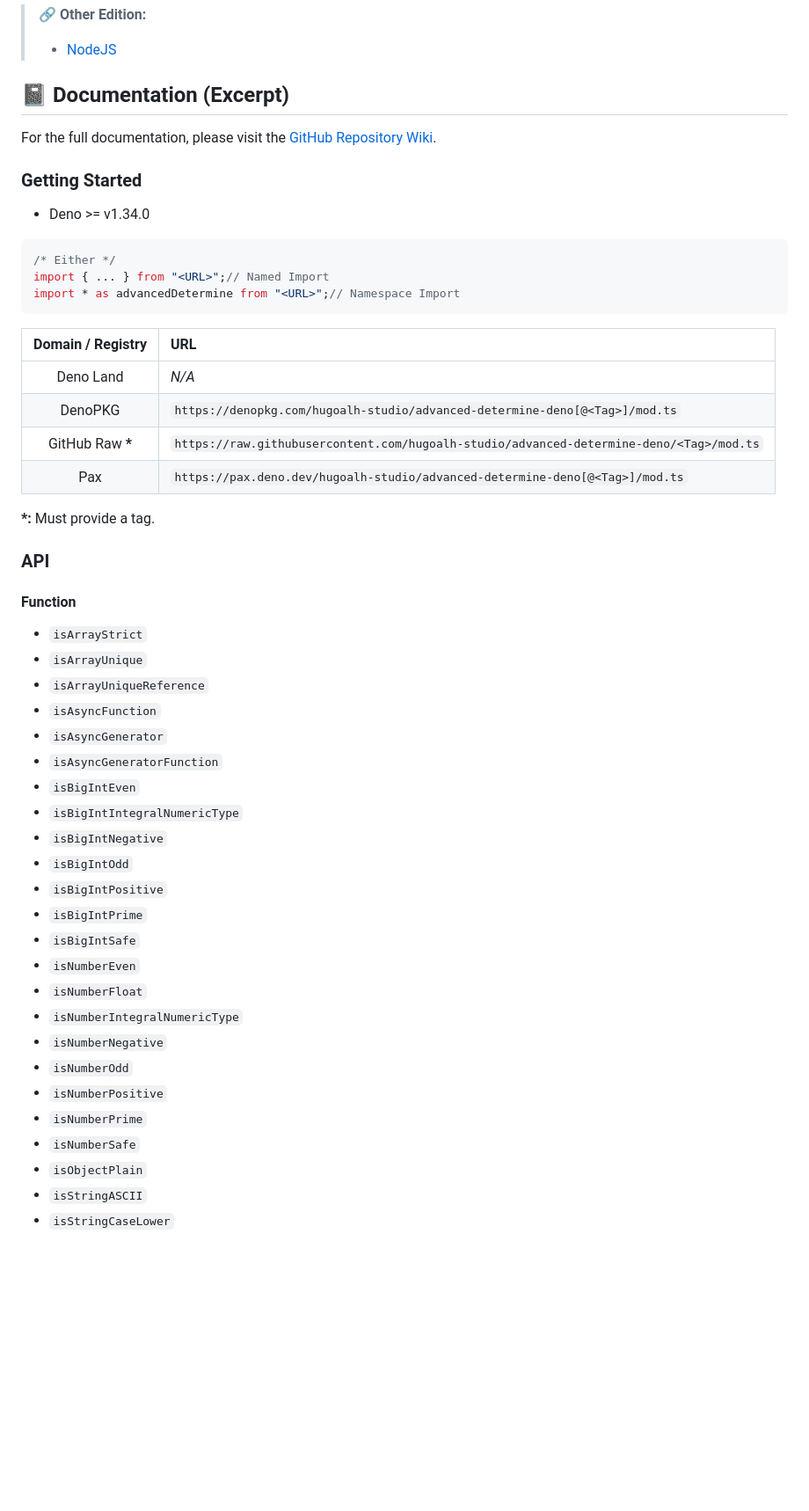
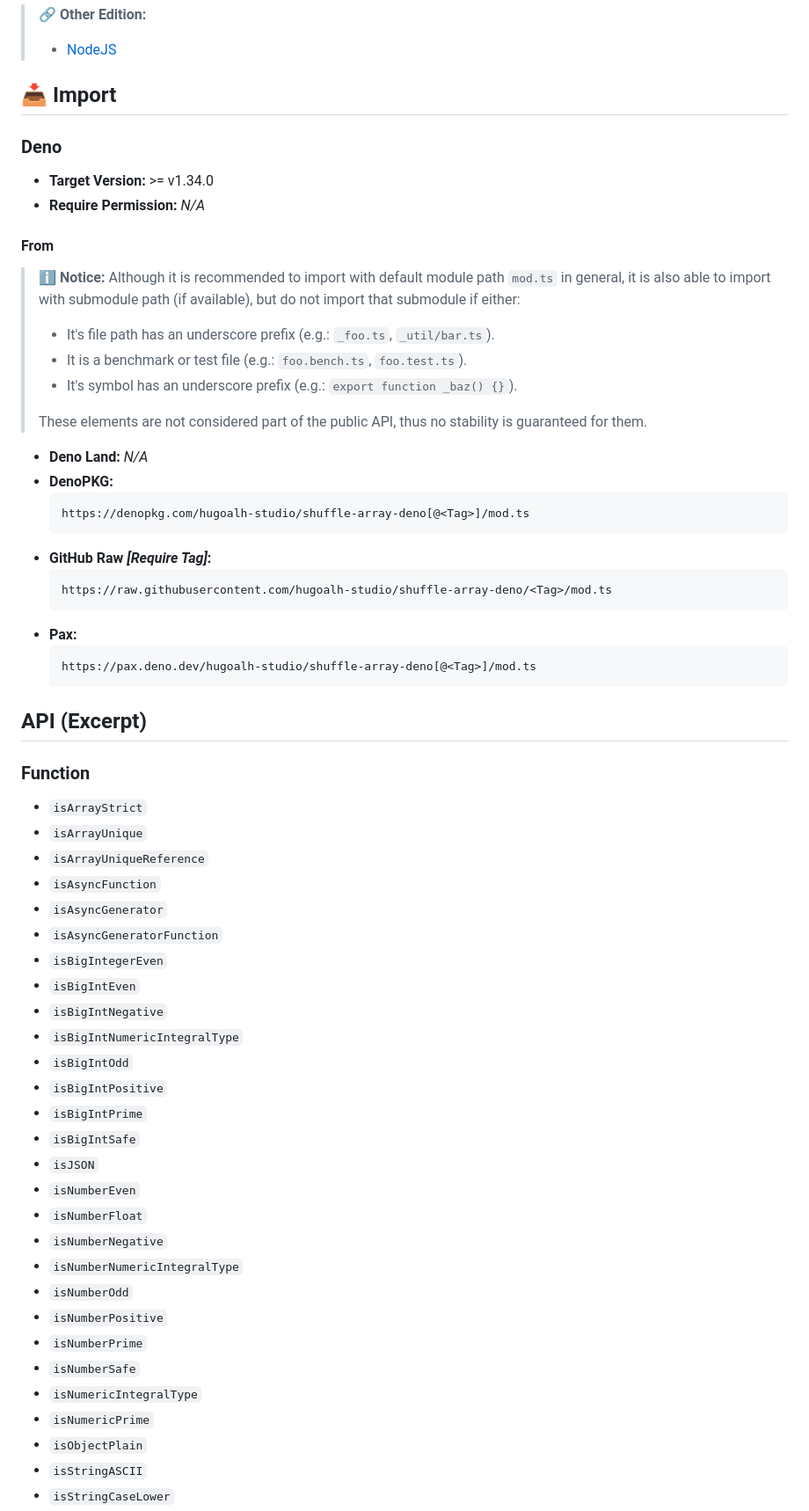
Before and after one commit to hugoalh-studio/advanced-determine-deno, a Markdown page: README.md, the part around one of its changes. Shown at 88% size. Drawn GitHub-style; blank space fills up the shorter version.

````diff
--- a/README.md
+++ b/README.md
@@ -13,32 +13,40 @@ A Deno module to provide advanced method to determine item.
 >
 > - [NodeJS](https://github.com/hugoalh-studio/advanced-determine-nodejs)
 
-## 📓 Documentation (Excerpt)
+## 📥 Import
 
-For the full documentation, please visit the [GitHub Repository Wiki](https://github.com/hugoalh-studio/advanced-determine-deno/wiki).
+### Deno
 
-### Getting Started
+- **Target Version:** >= v1.34.0
+- **Require Permission:** *N/A*
 
-- Deno >= v1.34.0
+#### From
 
-```ts
-/* Either */
-import { ... } from "<URL>";// Named Import
-import * as advancedDetermine from "<URL>";// Namespace Import
-```
+> **ℹ️ Notice:** Although it is recommended to import with default module path `mod.ts` in general, it is also able to import with submodule path (if available), but do not import that submodule if either:
+>
+> - It's file path has an underscore prefix (e.g.: `_foo.ts`, `_util/bar.ts`).
+> - It is a benchmark or test file (e.g.: `foo.bench.ts`, `foo.test.ts`).
+> - It's symbol has an underscore prefix (e.g.: `export function _baz() {}`).
+>
+> These elements are not considered part of the public API, thus no stability is guaranteed for them.
 
-| **Domain / Registry** | **URL** |
-|:-:|:--|
-| Deno Land | *N/A* |
-| DenoPKG | `https://denopkg.com/hugoalh-studio/advanced-determine-deno[@<Tag>]/mod.ts` |
-| GitHub Raw **\*** | `https://raw.githubusercontent.com/hugoalh-studio/advanced-determine-deno/<Tag>/mod.ts` |
-| Pax | `https://pax.deno.dev/hugoalh-studio/advanced-determine-deno[@<Tag>]/mod.ts` |
+- **Deno Land:** *N/A*
+- **DenoPKG:**
+  ```
+  https://denopkg.com/hugoalh-studio/shuffle-array-deno[@<Tag>]/mod.ts
+  ```
+- **GitHub Raw *\[Require Tag\]*:**
+  ```
+  https://raw.githubusercontent.com/hugoalh-studio/shuffle-array-deno/<Tag>/mod.ts
+  ```
+- **Pax:**
+  ```
+  https://pax.deno.dev/hugoalh-studio/shuffle-array-deno[@<Tag>]/mod.ts
+  ```
 
-**\*:** Must provide a tag.
+## API (Excerpt)
 
-### API
-
-#### Function
+### Function
 
 - `isArrayStrict`
 - `isArrayUnique`
@@ -46,21 +54,25 @@ import * as advancedDetermine from "<URL>";// Namespace Import
 - `isAsyncFunction`
 - `isAsyncGenerator`
 - `isAsyncGeneratorFunction`
+- `isBigIntegerEven`
 - `isBigIntEven`
-- `isBigIntIntegralNumericType`
 - `isBigIntNegative`
+- `isBigIntNumericIntegralType`
 - `isBigIntOdd`
 - `isBigIntPositive`
 - `isBigIntPrime`
 - `isBigIntSafe`
+- `isJSON`
 - `isNumberEven`
 - `isNumberFloat`
-- `isNumberIntegralNumericType`
 - `isNumberNegative`
+- `isNumberNumericIntegralType`
 - `isNumberOdd`
 - `isNumberPositive`
 - `isNumberPrime`
 - `isNumberSafe`
+- `isNumericIntegralType`
+- `isNumericPrime`
 - `isObjectPlain`
 - `isStringASCII`
 - `isStringCaseLower`
````
Also changed, not shown: other parts of README.md (+10 -2 lines).
